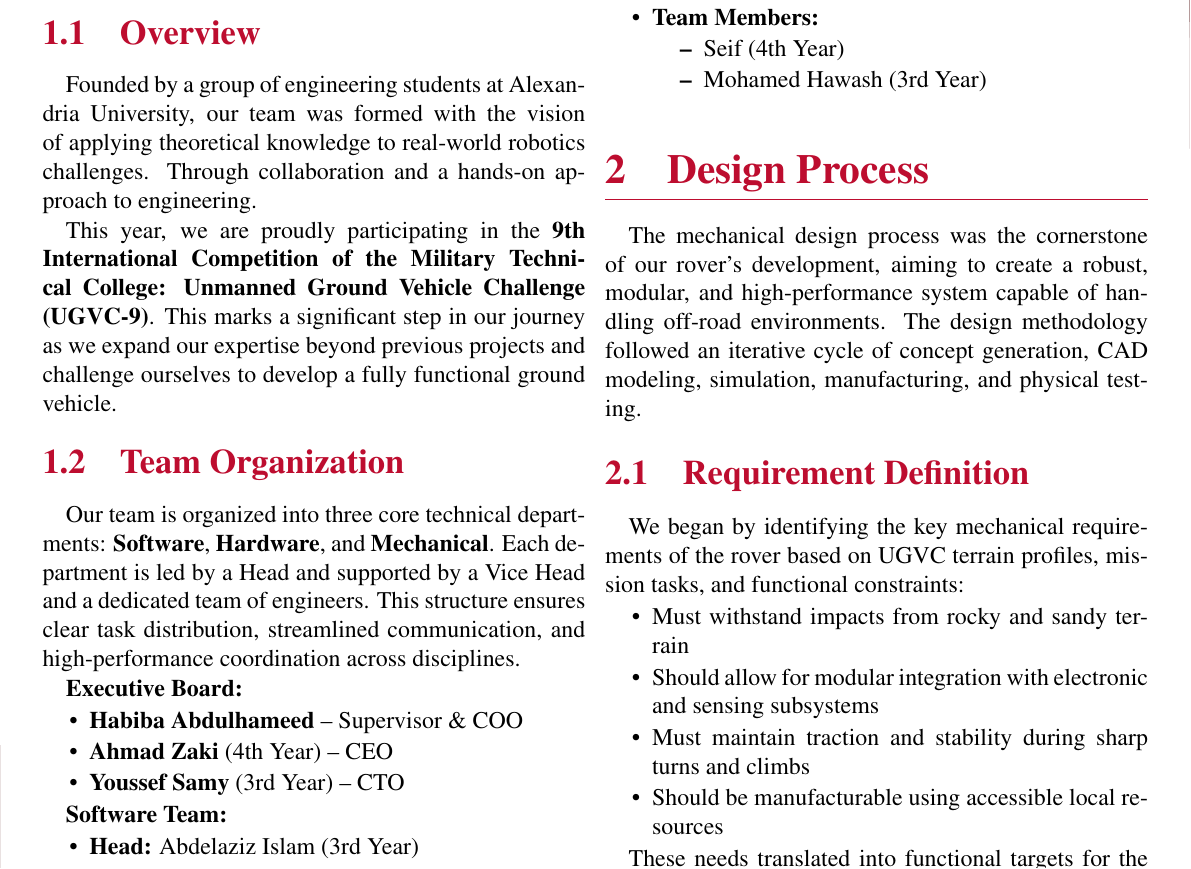
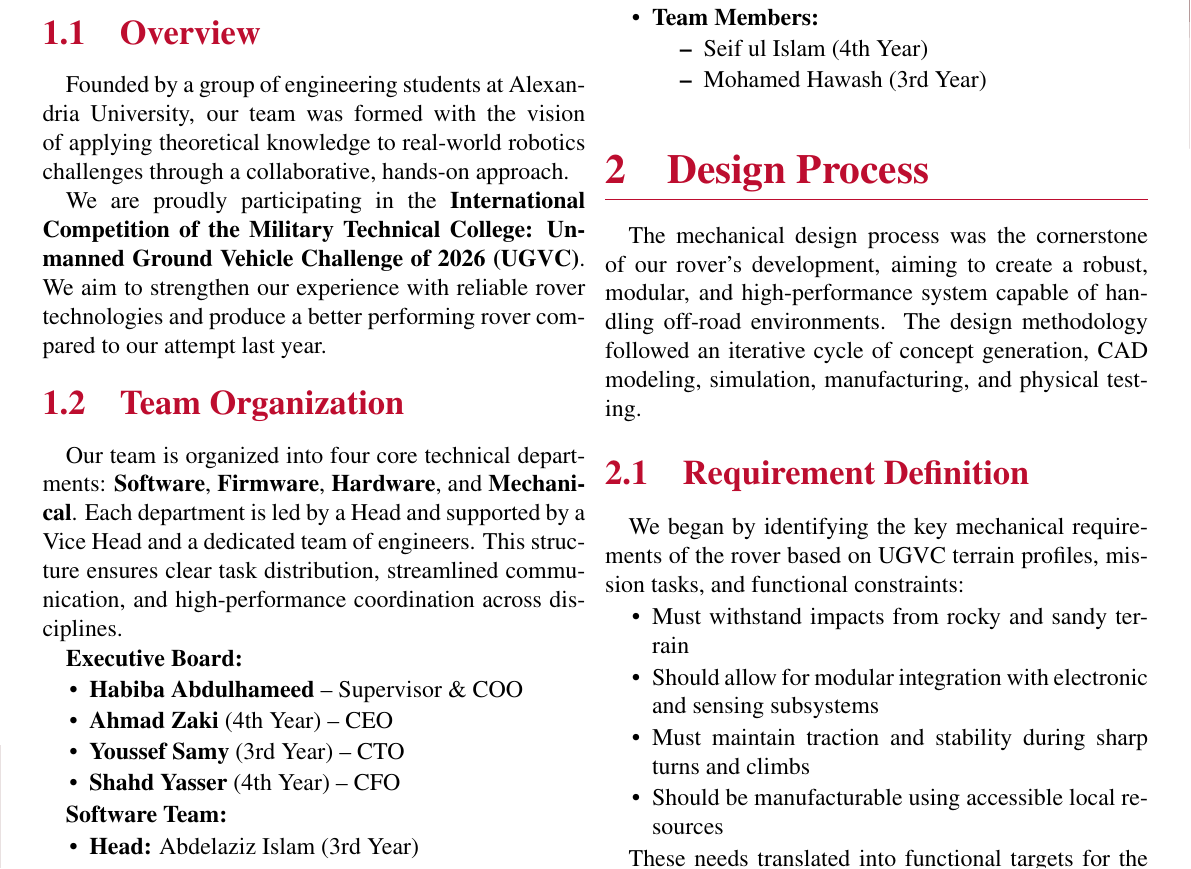
Before and after one commit to AURobotics/UGVC-Rover-26, a LaTeX document (reports/TDR/main.tex): part of page 3 of 15, cut so that both start at the same text. Compiled offline with pdfLaTeX.

Commit message:
Minor modifications

```diff
--- a/reports/TDR/main.tex
+++ b/reports/TDR/main.tex
@@ -57,14 +57,16 @@
 
 \subsection{Overview}
 
-Founded by a group of engineering students at Alexandria University, our team was formed with the vision of applying theoretical knowledge to real-world robotics challenges. Through collaboration and a hands-on approach to engineering.
+Founded by a group of engineering students at Alexandria University, our team was formed with the vision of applying theoretical knowledge to real-world robotics challenges through a collaborative, hands-on approach.
 
-This year, we are proudly participating in the \textbf{9th International Competition of the Military Technical College: Unmanned Ground Vehicle Challenge (UGVC-9)}. This marks a significant step in our journey as we expand our expertise beyond previous projects and challenge ourselves to develop a fully functional ground vehicle.
+We are proudly participating in the \textbf{International Competition of the Military Technical College: Unmanned Ground Vehicle Challenge of 2026 (UGVC)}.
+We aim to strengthen our experience with reliable rover technologies and produce a better performing rover compared to our attempt last year.
 
 \vspace{-10pt}
 \subsection{Team Organization}
 
-Our team is organized into three core technical departments: \textbf{Software}, \textbf{Hardware}, and \textbf{Mechanical}. Each department is led by a Head and supported by a Vice Head and a dedicated team of engineers. This structure ensures clear task distribution, streamlined communication, and high-performance coordination across disciplines.
+Our team is organized into four core technical departments: \textbf{Software}, \textbf{Firmware}, \textbf{Hardware}, and \textbf{Mechanical}.
+Each department is led by a Head and supported by a Vice Head and a dedicated team of engineers. This structure ensures clear task distribution, streamlined communication, and high-performance coordination across disciplines.
 
 \textbf{Executive Board:}
 \begin{itemize}
@@ -74,6 +76,7 @@ Our team is organized into three core technical departments: \textbf{Software},
     \item \textbf{Habiba Abdulhameed} -- Supervisor \& COO
     \item \textbf{Ahmad Zaki} (4th Year) -- CEO
     \item \textbf{Youssef Samy} (3rd Year) -- CTO
+    \item \textbf{Shahd Yasser} (4th Year) -- CFO
 \end{itemize}
 
 \textbf{Software Team:}
@@ -134,7 +137,7 @@ Our team is organized into three core technical departments: \textbf{Software},
     \setlength{\itemsep}{1pt}
     \setlength{\parskip}{0pt}
     \setlength{\parsep}{0pt}
-        \item Seif (4th Year)
+        \item Seif ul Islam (4th Year)
         \item Mohamed Hawash (3rd Year)
     \end{itemize}
 \end{itemize}
```
Also changed, not shown: reports/TDR/main.tex (2 more changed lines).
